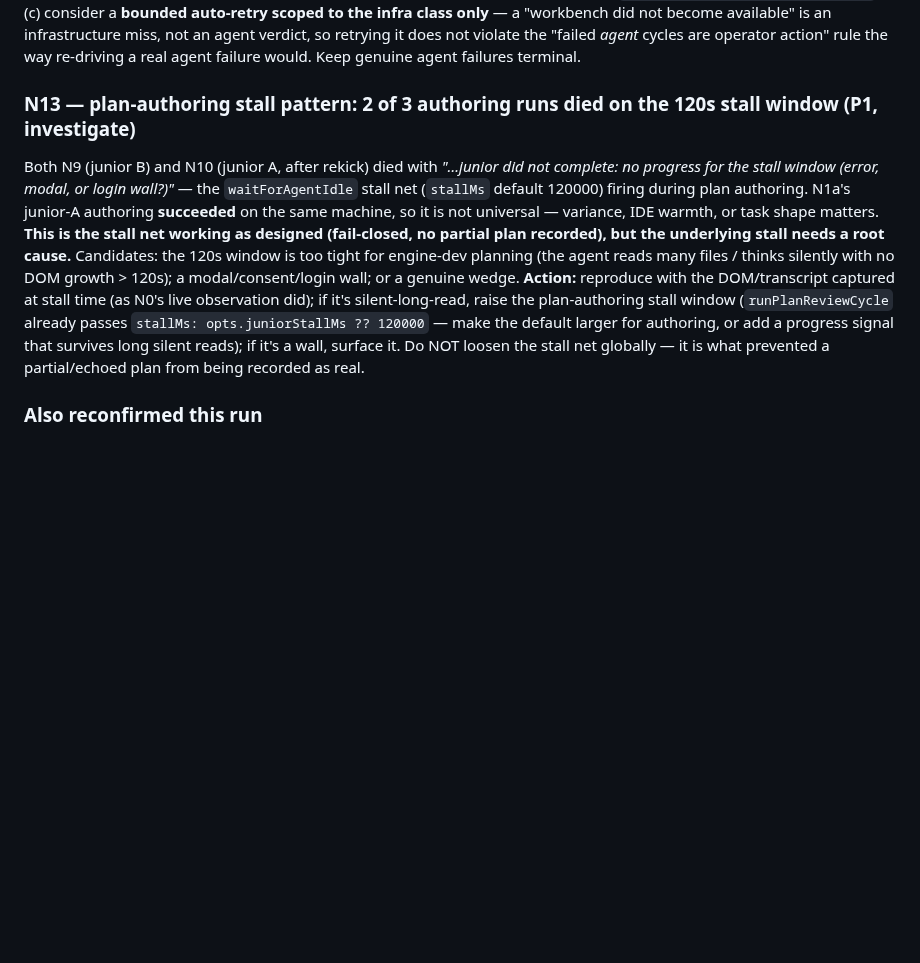
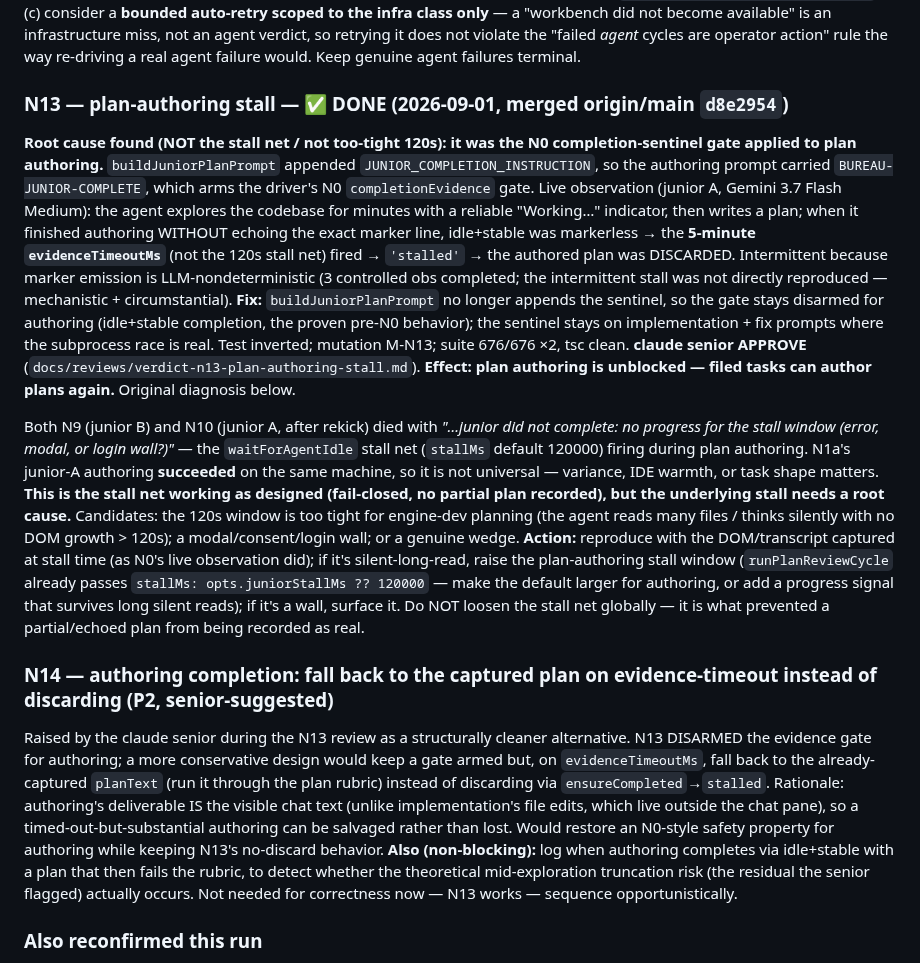
Before and after one commit to departmentofcoding-wq/department-of-codeV2, a Markdown page: docs/plan-pre-phase8-remaining.md, the part around the change. GitHub-like rendering; blank space fills up the shorter version.

```diff
--- a/docs/plan-pre-phase8-remaining.md
+++ b/docs/plan-pre-phase8-remaining.md
@@ -261,7 +261,22 @@ scoped to the infra class only** — a "workbench did not become available" is a
 not an agent verdict, so retrying it does not violate the "failed *agent* cycles are operator
 action" rule the way re-driving a real agent failure would. Keep genuine agent failures terminal.
 
-### N13 — plan-authoring stall pattern: 2 of 3 authoring runs died on the 120s stall window (P1, investigate)
+### N13 — plan-authoring stall — ✅ DONE (2026-09-01, merged origin/main `d8e2954`)
+**Root cause found (NOT the stall net / not too-tight 120s): it was the N0 completion-sentinel
+gate applied to plan authoring.** `buildJuniorPlanPrompt` appended `JUNIOR_COMPLETION_INSTRUCTION`,
+so the authoring prompt carried `BUREAU-JUNIOR-COMPLETE`, which arms the driver's N0
+`completionEvidence` gate. Live observation (junior A, Gemini 3.7 Flash Medium): the agent
+explores the codebase for minutes with a reliable "Working…" indicator, then writes a plan; when
+it finished authoring WITHOUT echoing the exact marker line, idle+stable was markerless → the
+**5-minute `evidenceTimeoutMs`** (not the 120s stall net) fired → `'stalled'` → the authored plan
+was DISCARDED. Intermittent because marker emission is LLM-nondeterministic (3 controlled obs
+completed; the intermittent stall was not directly reproduced — mechanistic + circumstantial).
+**Fix:** `buildJuniorPlanPrompt` no longer appends the sentinel, so the gate stays disarmed for
+authoring (idle+stable completion, the proven pre-N0 behavior); the sentinel stays on
+implementation + fix prompts where the subprocess race is real. Test inverted; mutation M-N13;
+suite 676/676 ×2, tsc clean. **claude senior APPROVE** (`docs/reviews/verdict-n13-plan-authoring-stall.md`).
+**Effect: plan authoring is unblocked — filed tasks can author plans again.** Original diagnosis below.
+
 Both N9 (junior B) and N10 (junior A, after rekick) died with *"…junior did not complete: no
 progress for the stall window (error, modal, or login wall?)"* — the `waitForAgentIdle` stall net
 (`stallMs` default 120000) firing during plan authoring. N1a's junior-A authoring **succeeded** on
@@ -275,6 +290,18 @@ observation did); if it's silent-long-read, raise the plan-authoring stall windo
 larger for authoring, or add a progress signal that survives long silent reads); if it's a wall,
 surface it. Do NOT loosen the stall net globally — it is what prevented a partial/echoed plan from
 being recorded as real.
+
+### N14 — authoring completion: fall back to the captured plan on evidence-timeout instead of discarding (P2, senior-suggested)
+Raised by the claude senior during the N13 review as a structurally cleaner alternative. N13
+DISARMED the evidence gate for authoring; a more conservative design would keep a gate armed but,
+on `evidenceTimeoutMs`, fall back to the already-captured `planText` (run it through the plan
+rubric) instead of discarding via `ensureCompleted`→`stalled`. Rationale: authoring's deliverable
+IS the visible chat text (unlike implementation's file edits, which live outside the chat pane), so
+a timed-out-but-substantial authoring can be salvaged rather than lost. Would restore an N0-style
+safety property for authoring while keeping N13's no-discard behavior. **Also (non-blocking):** log
+when authoring completes via idle+stable with a plan that then fails the rubric, to detect whether
+the theoretical mid-exploration truncation risk (the residual the senior flagged) actually occurs.
+Not needed for correctness now — N13 works — sequence opportunistically.
 
 ### Also reconfirmed this run
 - **N2 is real and unfixed:** N1a's delivery gate was a `phase='walkthrough'` review, not a
```
Also changed, not shown: docs/DEPARTMENT_STATUS.md (+30 -24 lines).
